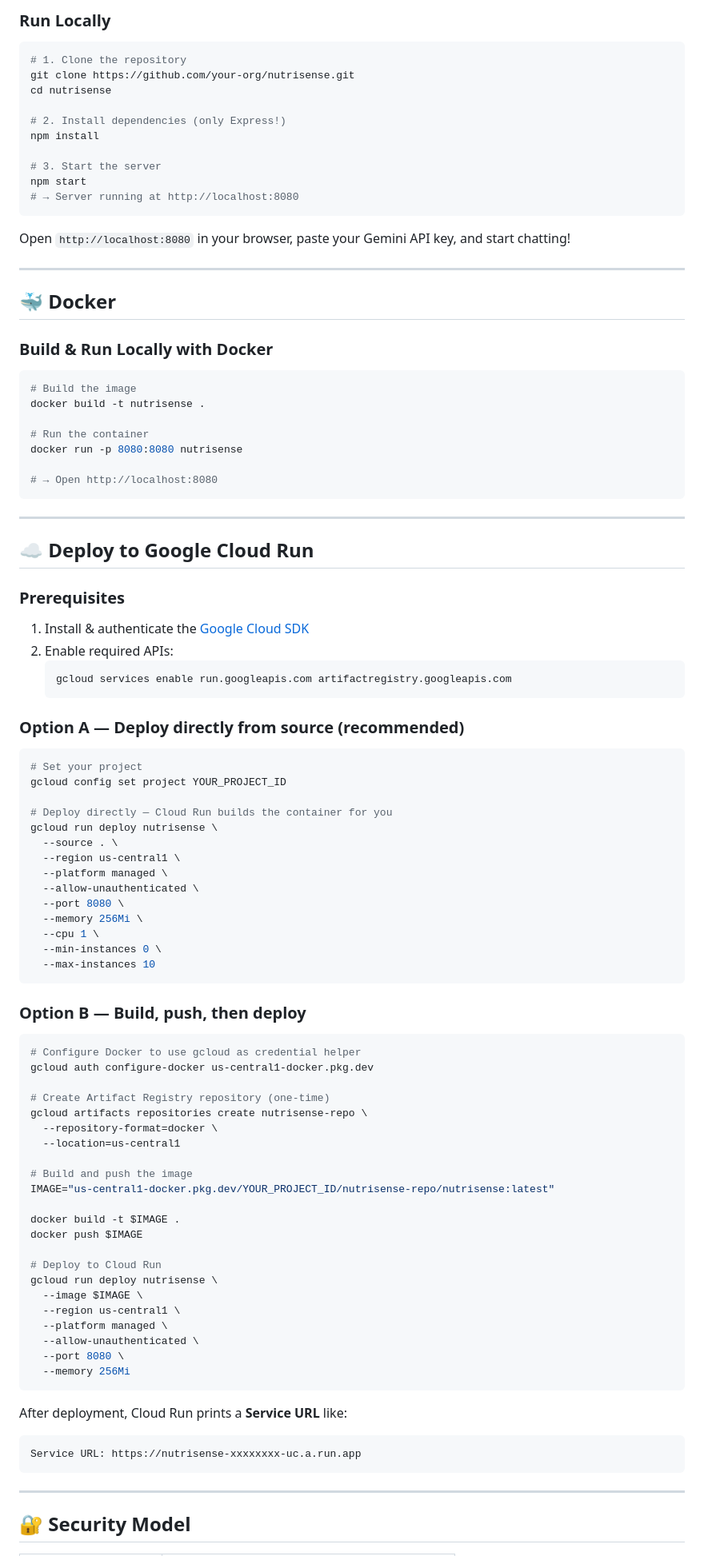
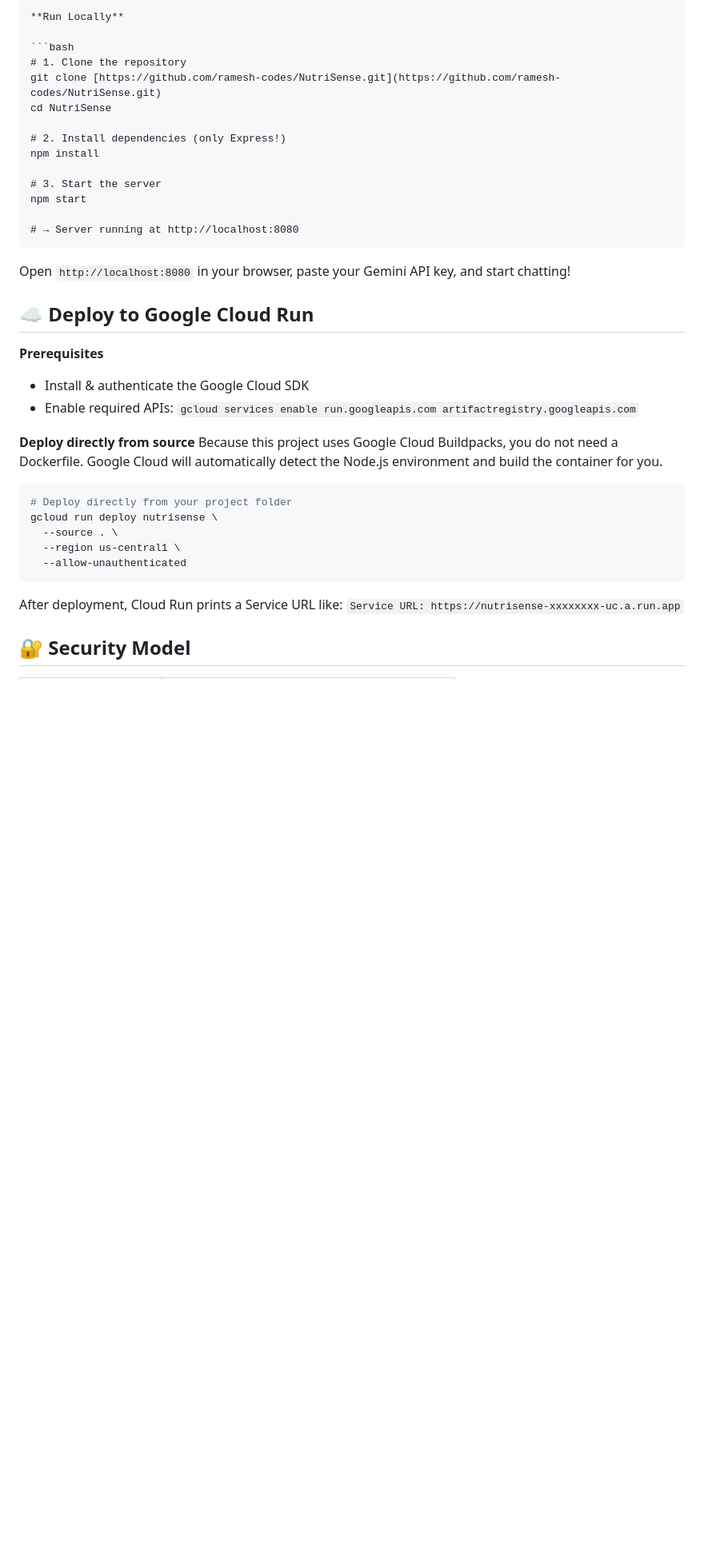
Before and after one commit to ramesh-codes/NutriSense, a Markdown page: README.md, the part around one of its changes. Shown at 80% size. Drawn GitHub-style; blank space fills up the shorter version.

````diff
--- a/README.md
+++ b/README.md
@@ -25,96 +22,40 @@ NutriSense is a smart dietary assistant that helps users make healthier food cho
 
-### Run Locally
+**Run Locally**
+
 ```bash
 # 1. Clone the repository
-git clone https://github.com/your-org/nutrisense.git
-cd nutrisense
+git clone [https://github.com/ramesh-codes/NutriSense.git](https://github.com/ramesh-codes/NutriSense.git)
+cd NutriSense
 
 # 2. Install dependencies (only Express!)
 npm install
 
 # 3. Start the server
 npm start
+
 # → Server running at http://localhost:8080
 ```
-
 Open `http://localhost:8080` in your browser, paste your Gemini API key, and start chatting!
-
----
-
-## 🐳 Docker
-
-### Build & Run Locally with Docker
-```bash
-# Build the image
-docker build -t nutrisense .
-
-# Run the container
-docker run -p 8080:8080 nutrisense
-
-# → Open http://localhost:8080
-```
-
----
 
 ## ☁️ Deploy to Google Cloud Run
 
-### Prerequisites
-1. Install & authenticate the [Google Cloud SDK](https://cloud.google.com/sdk/docs/install)
-2. Enable required APIs:
-   ```bash
-   gcloud services enable run.googleapis.com artifactregistry.googleapis.com
-   ```
+**Prerequisites**
+* Install & authenticate the Google Cloud SDK
+* Enable required APIs: `gcloud services enable run.googleapis.com artifactregistry.googleapis.com`
 
-### Option A — Deploy directly from source (recommended)
+**Deploy directly from source**
+Because this project uses Google Cloud Buildpacks, you do not need a Dockerfile. Google Cloud will automatically detect the Node.js environment and build the container for you.
+
 ```bash
-# Set your project
-gcloud config set project YOUR_PROJECT_ID
-
-# Deploy directly — Cloud Run builds the container for you
+# Deploy directly from your project folder
 gcloud run deploy nutrisense \
   --source . \
   --region us-central1 \
-  --platform managed \
-  --allow-unauthenticated \
-  --port 8080 \
-  --memory 256Mi \
-  --cpu 1 \
-  --min-instances 0 \
-  --max-instances 10
+  --allow-unauthenticated
 ```
 
-### Option B — Build, push, then deploy
-```bash
-# Configure Docker to use gcloud as credential helper
-gcloud auth configure-docker us-central1-docker.pkg.dev
-
-# Create Artifact Registry repository (one-time)
-gcloud artifacts repositories create nutrisense-repo \
-  --repository-format=docker \
-  --location=us-central1
-
-# Build and push the image
-IMAGE="us-central1-docker.pkg.dev/YOUR_PROJECT_ID/nutrisense-repo/nutrisense:latest"
-
-docker build -t $IMAGE .
-docker push $IMAGE
-
-# Deploy to Cloud Run
-gcloud run deploy nutrisense \
-  --image $IMAGE \
-  --region us-central1 \
-  --platform managed \
-  --allow-unauthenticated \
-  --port 8080 \
-  --memory 256Mi
-```
-
-After deployment, Cloud Run prints a **Service URL** like:
-```
-Service URL: https://nutrisense-xxxxxxxx-uc.a.run.app
-```
-
----
+After deployment, Cloud Run prints a Service URL like:
+`Service URL: https://nutrisense-xxxxxxxx-uc.a.run.app`
 
 ## 🔐 Security Model
 
````
Also changed, not shown: other parts of README.md (+23 -39 lines).
